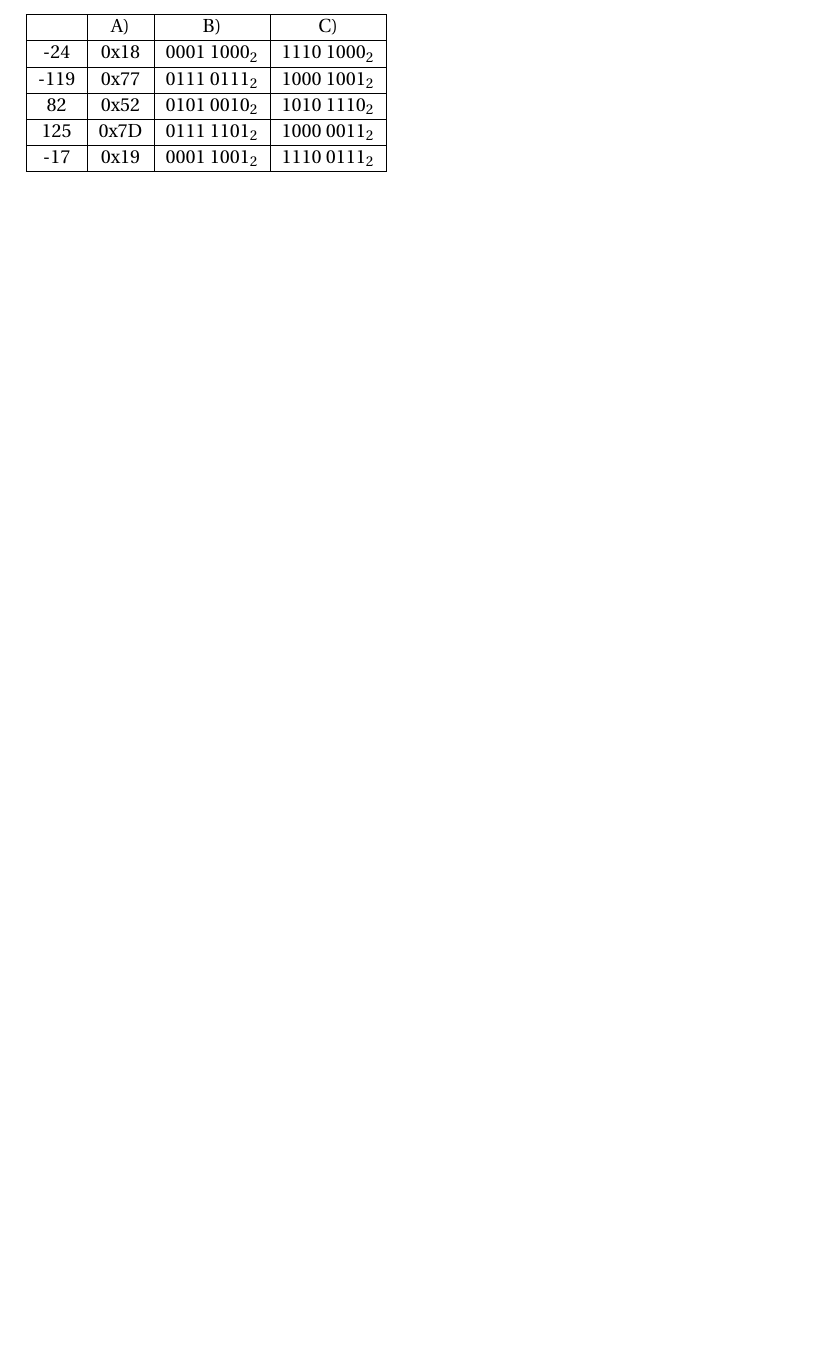
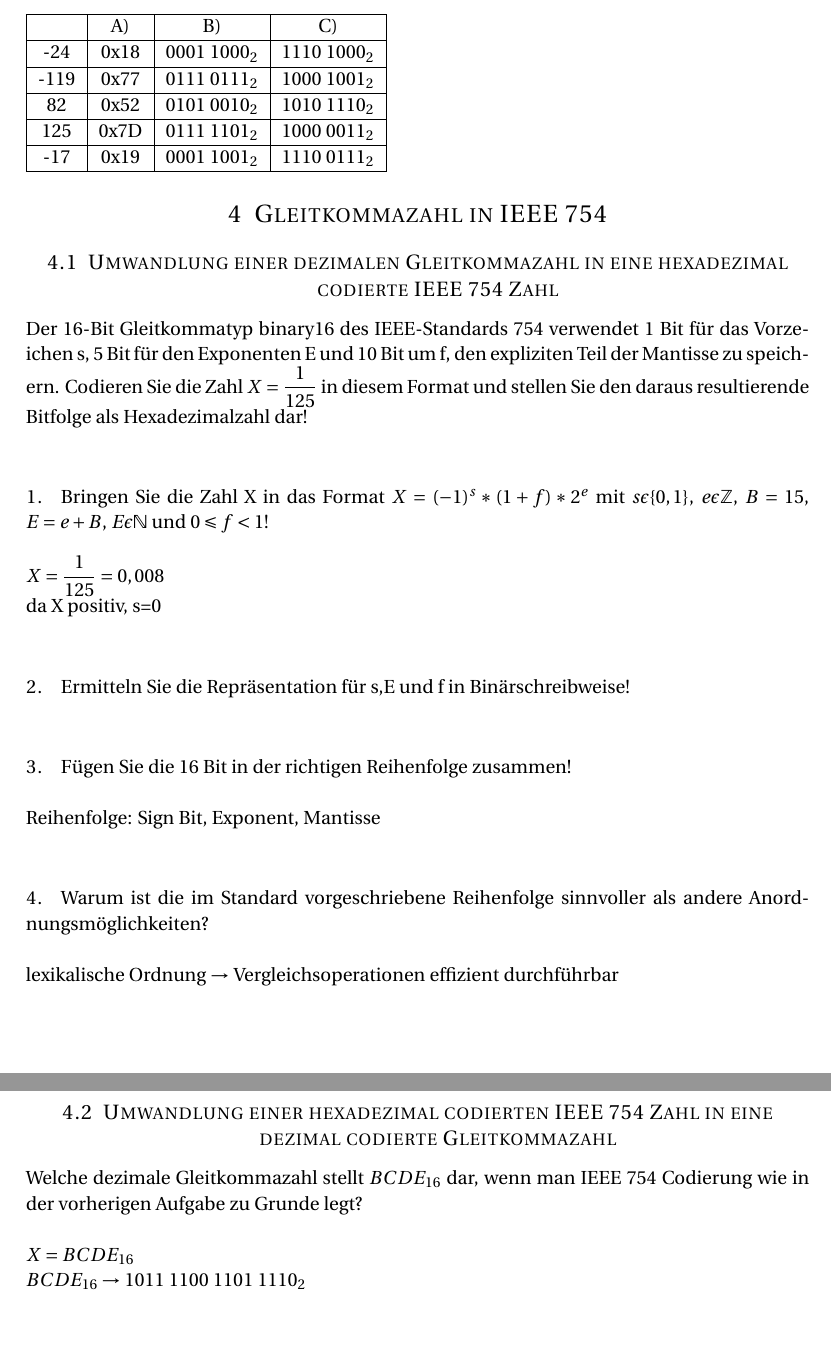
Before and after one commit to Kekziie/Informatik_der_Systeme_SS_2017, a LaTeX problem sheet (IdS_exercises2_2018.tex): part of page 4 of 4 before the commit and two parts of pages 4 and 5 of 5 after it, the two joined at a grey line, cut so that both start at the same text, the shorter picture padded with empty space. Compiled offline with pdfLaTeX.

Commit message:
Add ws 02

```diff
--- a/IdS_exercises2_2018.tex
+++ b/IdS_exercises2_2018.tex
@@ -136,4 +136,42 @@ Schreiben Sie die Dezimalzahl als binären String im Zweierkomplement auf. \\
 
 %----------------------------------------------------------------------------------------
 
+\section{Gleitkommazahl in IEEE 754 }
+
+\subsection{Umwandlung einer dezimalen Gleitkommazahl in eine hexadezimal codierte IEEE 754 Zahl}
+
+Der 16-Bit Gleitkommatyp binary16 des IEEE-Standards 754 verwendet 1 Bit für das Vorzeichen s, 5 Bit für den Exponenten E und 10 Bit um f, den expliziten Teil der Mantisse zu speichern. Codieren Sie die Zahl $X=\dfrac{1}{125}$ in diesem Format und stellen Sie den daraus resultierende Bitfolge als Hexadezimalzahl dar! \\
+
+\paragraph{1.}
+Bringen Sie die Zahl X in das Format $X=(-1)^{s}*(1+f)*2^{e}$ mit $s \epsilon \{0,1 \}$, $e \epsilon \mathbb{Z}$, $B=15$, $E=e+B$, $E \epsilon \mathbb{N}$ und $0 \leqslant f < 1$! \\
+
+$X=\dfrac{1}{125}=0,008$ \\
+da X positiv, s=0 \\
+
+\paragraph{2.}
+Ermitteln Sie die Repräsentation für s,E und f in Binärschreibweise! \\
+
+\paragraph{3.}
+Fügen Sie die 16 Bit in der richtigen Reihenfolge zusammen! \\
+
+Reihenfolge: Sign Bit, Exponent, Mantisse \\
+
+\paragraph{4.}
+Warum ist die im Standard vorgeschriebene Reihenfolge sinnvoller als andere Anordnungsmöglichkeiten? \\
+
+lexikalische Ordnung $\rightarrow$ Vergleichsoperationen effizient durchführbar
+
+\paragraph{5.}
+Geben Sie die ermittelte Bitfolge in (kompakter) hexadezimaler Darstellung an! \\
+
+%--------------------------------------------------
+
+\subsection{Umwandlung einer hexadezimal codierten IEEE 754 Zahl in eine dezimal codierte Gleitkommazahl}
+
+Welche dezimale Gleitkommazahl stellt $BCDE_{16}$ dar, wenn man IEEE 754 Codierung wie in der vorherigen Aufgabe zu Grunde legt? \\
+
+$X=BCDE_{16}$ \\
+$BCDE_{16} \rightarrow$ 1011 1100 1101 111$0_{2}$ \\
+
+
 \end{document}
```
